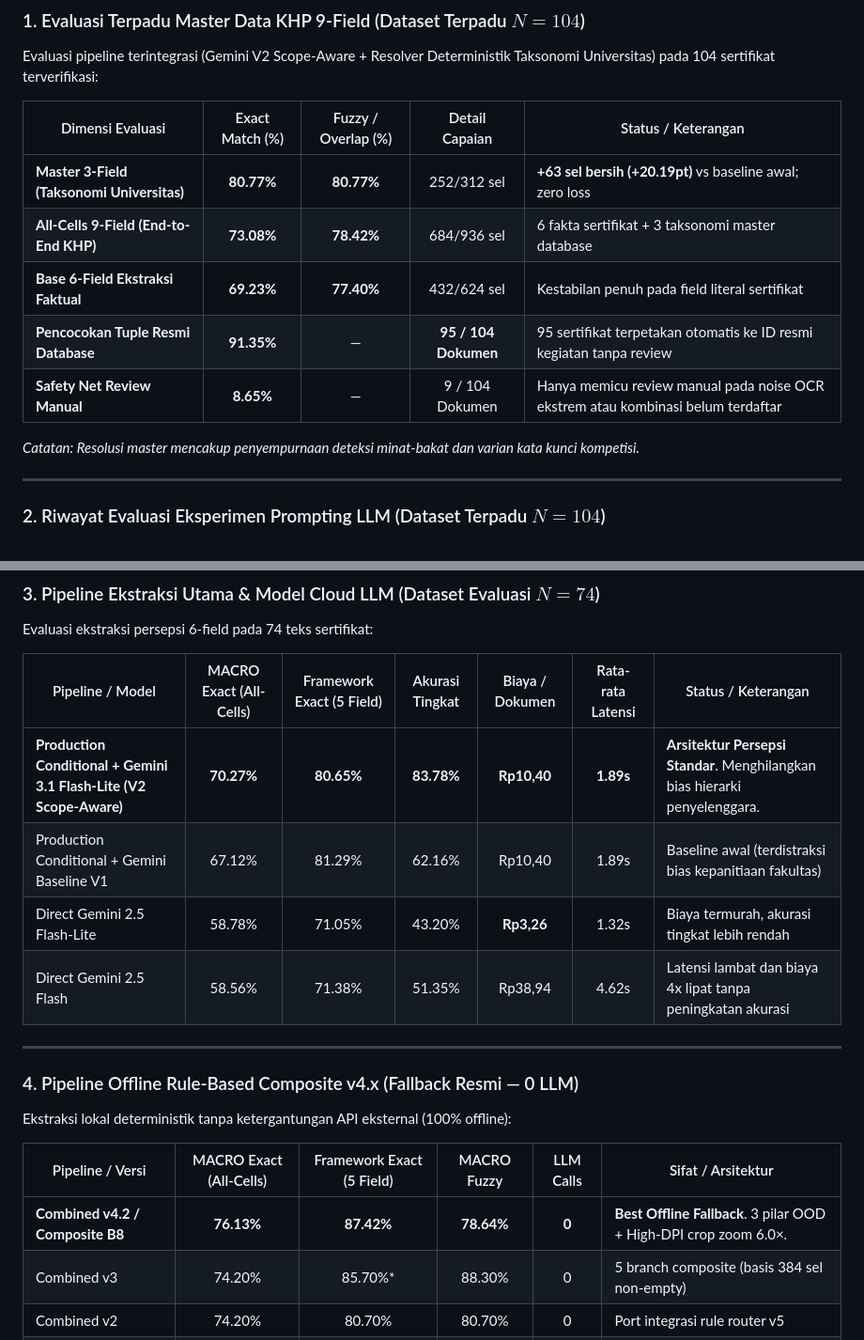
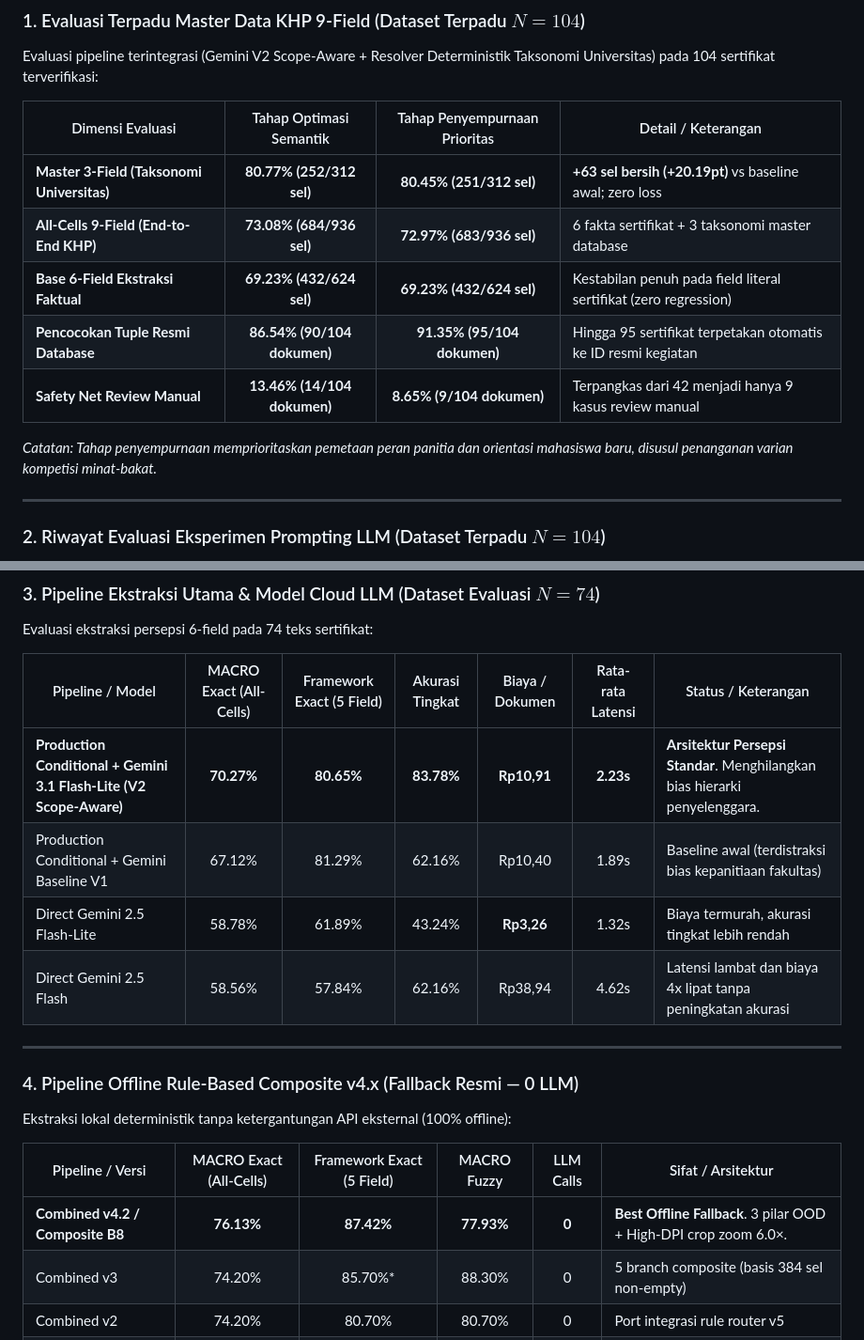
Before and after one commit to Primarizki21/certificate-autofill, a Markdown page: README.md, 2 parts joined by grey strips. Shown at 94% size. Rendered like a GitHub page.

Commit message:
docs: calibrate exact benchmark numbers against primary docs

```diff
--- a/README.md
+++ b/README.md
@@ -139,15 +139,15 @@ Sistem akan otomatis menggunakan pipeline offline rule-based lokal.
 ### 1. Evaluasi Terpadu Master Data KHP 9-Field (Dataset Terpadu $N=104$)
 Evaluasi pipeline terintegrasi (Gemini V2 Scope-Aware + Resolver Deterministik Taksonomi Universitas) pada 104 sertifikat terverifikasi:
 
-| Dimensi Evaluasi | Exact Match (%) | Fuzzy / Overlap (%) | Detail Capaian | Status / Keterangan |
-|---|:---:|:---:|:---:|---|
-| **Master 3-Field (Taksonomi Universitas)** | **80.77%** | **80.77%** | 252/312 sel | **+63 sel bersih (+20.19pt)** vs baseline awal; zero loss |
-| **All-Cells 9-Field (End-to-End KHP)** | **73.08%** | **78.42%** | 684/936 sel | 6 fakta sertifikat + 3 taksonomi master database |
-| **Base 6-Field Ekstraksi Faktual** | **69.23%** | **77.40%** | 432/624 sel | Kestabilan penuh pada field literal sertifikat |
-| **Pencocokan Tuple Resmi Database** | **91.35%** | — | **95 / 104 Dokumen** | 95 sertifikat terpetakan otomatis ke ID resmi kegiatan tanpa review |
-| **Safety Net Review Manual** | **8.65%** | — | 9 / 104 Dokumen | Hanya memicu review manual pada noise OCR ekstrem atau kombinasi belum terdaftar |
+| Dimensi Evaluasi | Tahap Optimasi Semantik | Tahap Penyempurnaan Prioritas | Detail / Keterangan |
+|---|:---:|:---:|---|
+| **Master 3-Field (Taksonomi Universitas)** | **80.77% (252/312 sel)** | **80.45% (251/312 sel)** | **+63 sel bersih (+20.19pt)** vs baseline awal; zero loss |
+| **All-Cells 9-Field (End-to-End KHP)** | **73.08% (684/936 sel)** | **72.97% (683/936 sel)** | 6 fakta sertifikat + 3 taksonomi master database |
+| **Base 6-Field Ekstraksi Faktual** | **69.23% (432/624 sel)** | **69.23% (432/624 sel)** | Kestabilan penuh pada field literal sertifikat (zero regression) |
+| **Pencocokan Tuple Resmi Database** | **86.54% (90/104 dokumen)** | **91.35% (95/104 dokumen)** | Hingga 95 sertifikat terpetakan otomatis ke ID resmi kegiatan |
+| **Safety Net Review Manual** | **13.46% (14/104 dokumen)** | **8.65% (9/104 dokumen)** | Terpangkas dari 42 menjadi hanya 9 kasus review manual |
 
-*Catatan: Resolusi master mencakup penyempurnaan deteksi minat-bakat dan varian kata kunci kompetisi.*
+*Catatan: Tahap penyempurnaan memprioritaskan pemetaan peran panitia dan orientasi mahasiswa baru, disusul penanganan varian kompetisi minat-bakat.*
 
 ---
 
@@ -171,10 +171,10 @@ Evaluasi ekstraksi persepsi 6-field pada 74 teks sertifikat:
 
 | Pipeline / Model | MACRO Exact (All-Cells) | Framework Exact (5 Field) | Akurasi Tingkat | Biaya / Dokumen | Rata-rata Latensi | Status / Keterangan |
 |---|:---:|:---:|:---:|:---:|:---:|---|
-| **Production Conditional + Gemini 3.1 Flash-Lite (V2 Scope-Aware)** | **70.27%** | **80.65%** | **83.78%** | **Rp10,40** | **1.89s** | **Arsitektur Persepsi Standar**. Menghilangkan bias hierarki penyelenggara. |
+| **Production Conditional + Gemini 3.1 Flash-Lite (V2 Scope-Aware)** | **70.27%** | **80.65%** | **83.78%** | **Rp10,91** | **2.23s** | **Arsitektur Persepsi Standar**. Menghilangkan bias hierarki penyelenggara. |
 | Production Conditional + Gemini Baseline V1 | 67.12% | 81.29% | 62.16% | Rp10,40 | 1.89s | Baseline awal (terdistraksi bias kepanitiaan fakultas) |
-| Direct Gemini 2.5 Flash-Lite | 58.78% | 71.05% | 43.20% | **Rp3,26** | 1.32s | Biaya termurah, akurasi tingkat lebih rendah |
-| Direct Gemini 2.5 Flash | 58.56% | 71.38% | 51.35% | Rp38,94 | 4.62s | Latensi lambat dan biaya 4x lipat tanpa peningkatan akurasi |
+| Direct Gemini 2.5 Flash-Lite | 58.78% | 61.89% | 43.24% | **Rp3,26** | 1.32s | Biaya termurah, akurasi tingkat lebih rendah |
+| Direct Gemini 2.5 Flash | 58.56% | 57.84% | 62.16% | Rp38,94 | 4.62s | Latensi lambat dan biaya 4x lipat tanpa peningkatan akurasi |
 
 ---
 
@@ -183,7 +183,7 @@ Ekstraksi lokal deterministik tanpa ketergantungan API eksternal (100% offline):
 
 | Pipeline / Versi | MACRO Exact (All-Cells) | Framework Exact (5 Field) | MACRO Fuzzy | LLM Calls | Sifat / Arsitektur |
 |---|:---:|:---:|:---:|:---:|---|
-| **Combined v4.2 / Composite B8** | **76.13%** | **87.42%** | **78.64%** | **0** | **Best Offline Fallback**. 3 pilar OOD + High-DPI crop zoom 6.0×. |
+| **Combined v4.2 / Composite B8** | **76.13%** | **87.42%** | **77.93%** | **0** | **Best Offline Fallback**. 3 pilar OOD + High-DPI crop zoom 6.0×. |
 | Combined v3 | 74.20% | 85.70%* | 88.30% | 0 | 5 branch composite (basis 384 sel non-empty) |
 | Combined v2 | 74.20% | 80.70% | 80.70% | 0 | Port integrasi rule router v5 |
 | Regex Baseline Legacy (v2) | 42.20% | — | — | 0 | Baseline regex awal historis |
```
